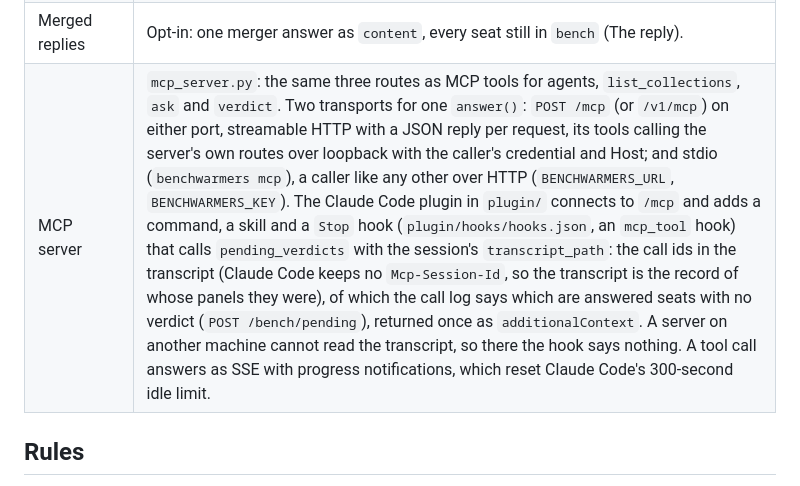
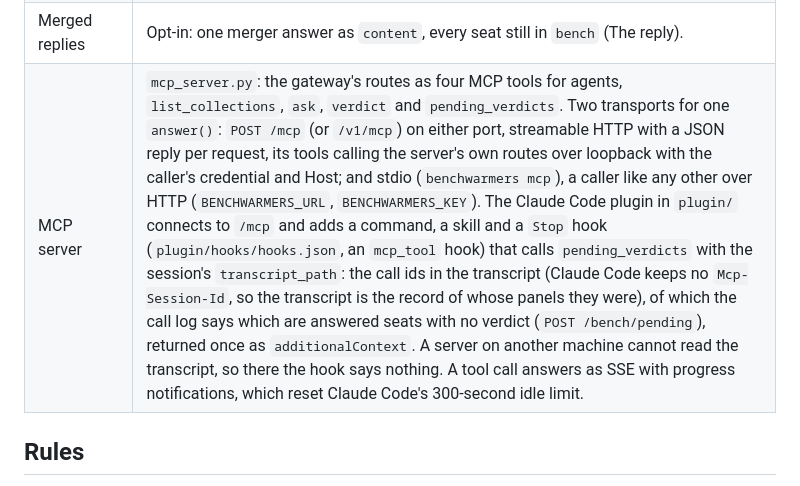
Before and after one commit to WendellResearch-AI/benchwarmers, a Markdown page: GATEWAY.md, the part around the change. Rendered like a GitHub page.

Commit message:
GATEWAY.md: the MCP server has four tools, pending_verdicts among them
Co-Authored-By: Claude Opus 5.5 <noreply@anthropic.com>

```diff
--- a/GATEWAY.md
+++ b/GATEWAY.md
@@ -564,7 +564,7 @@ key limited to its collection and a rate, or keep the key on the app's server.
 | Catalog | `metrics/catalog.py`: context window, output limit, rate limits and capabilities per model, refreshed daily by the built-in scheduler; a free model whose price goes above zero raises a "went paid" alert. |
 | Discover tab | `metrics/discover.py`: FreeLLMAPI (leading), models.dev and each Open WebUI connection's own model list merged into one list of models worth adding, free first, FreeLLMAPI's smartest first, marked by whether you can already reach the provider (matched to a connection by API host or name) and whether the model is on the bench (on another provider counts as "also on bench"). Fetched daily with the catalog; Refresh lists fetches them now. |
 | Merged replies | Opt-in: one merger answer as `content`, every seat still in `bench` (The reply). |
-| MCP server | `mcp_server.py`: the same three routes as MCP tools for agents, `list_collections`, `ask` and `verdict`. Two transports for one `answer()`: `POST /mcp` (or `/v1/mcp`) on either port, streamable HTTP with a JSON reply per request, its tools calling the server's own routes over loopback with the caller's credential and Host; and stdio (`benchwarmers mcp`), a caller like any other over HTTP (`BENCHWARMERS_URL`, `BENCHWARMERS_KEY`). The Claude Code plugin in `plugin/` connects to `/mcp` and adds a command, a skill and a `Stop` hook (`plugin/hooks/hooks.json`, an `mcp_tool` hook) that calls `pending_verdicts` with the session's `transcript_path`: the call ids in the transcript (Claude Code keeps no `Mcp-Session-Id`, so the transcript is the record of whose panels they were), of which the call log says which are answered seats with no verdict (`POST /bench/pending`), returned once as `additionalContext`. A server on another machine cannot read the transcript, so there the hook says nothing. A tool call answers as SSE with progress notifications, which reset Claude Code's 300-second idle limit. |
+| MCP server | `mcp_server.py`: the gateway's routes as four MCP tools for agents, `list_collections`, `ask`, `verdict` and `pending_verdicts`. Two transports for one `answer()`: `POST /mcp` (or `/v1/mcp`) on either port, streamable HTTP with a JSON reply per request, its tools calling the server's own routes over loopback with the caller's credential and Host; and stdio (`benchwarmers mcp`), a caller like any other over HTTP (`BENCHWARMERS_URL`, `BENCHWARMERS_KEY`). The Claude Code plugin in `plugin/` connects to `/mcp` and adds a command, a skill and a `Stop` hook (`plugin/hooks/hooks.json`, an `mcp_tool` hook) that calls `pending_verdicts` with the session's `transcript_path`: the call ids in the transcript (Claude Code keeps no `Mcp-Session-Id`, so the transcript is the record of whose panels they were), of which the call log says which are answered seats with no verdict (`POST /bench/pending`), returned once as `additionalContext`. A server on another machine cannot read the transcript, so there the hook says nothing. A tool call answers as SSE with progress notifications, which reset Claude Code's 300-second idle limit. |
 
 ## Rules
 
```
